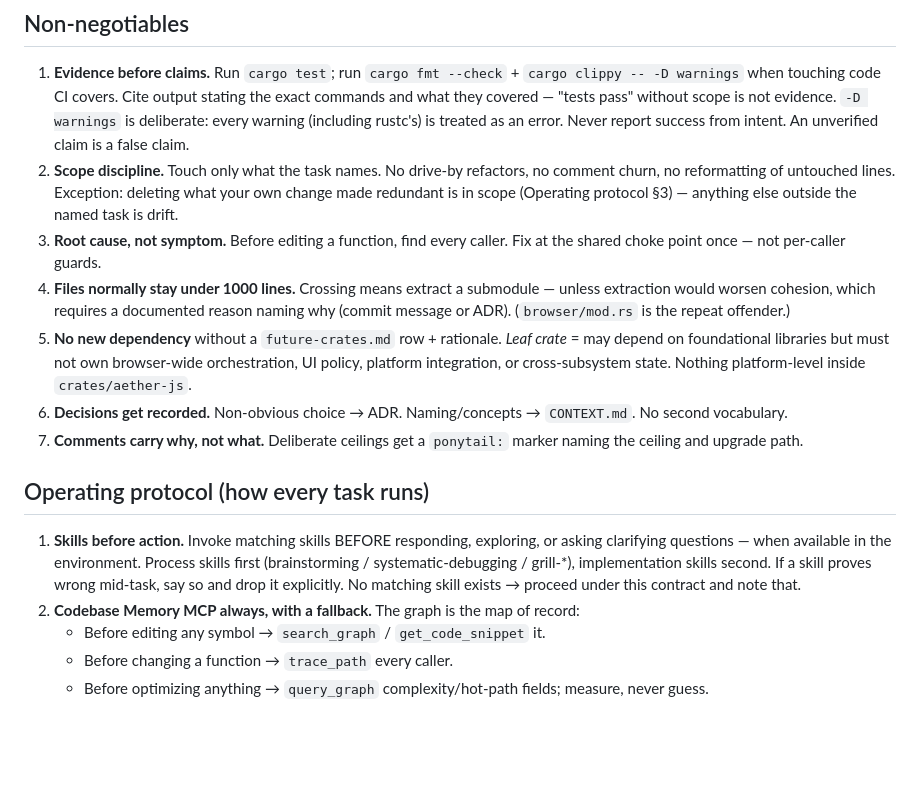
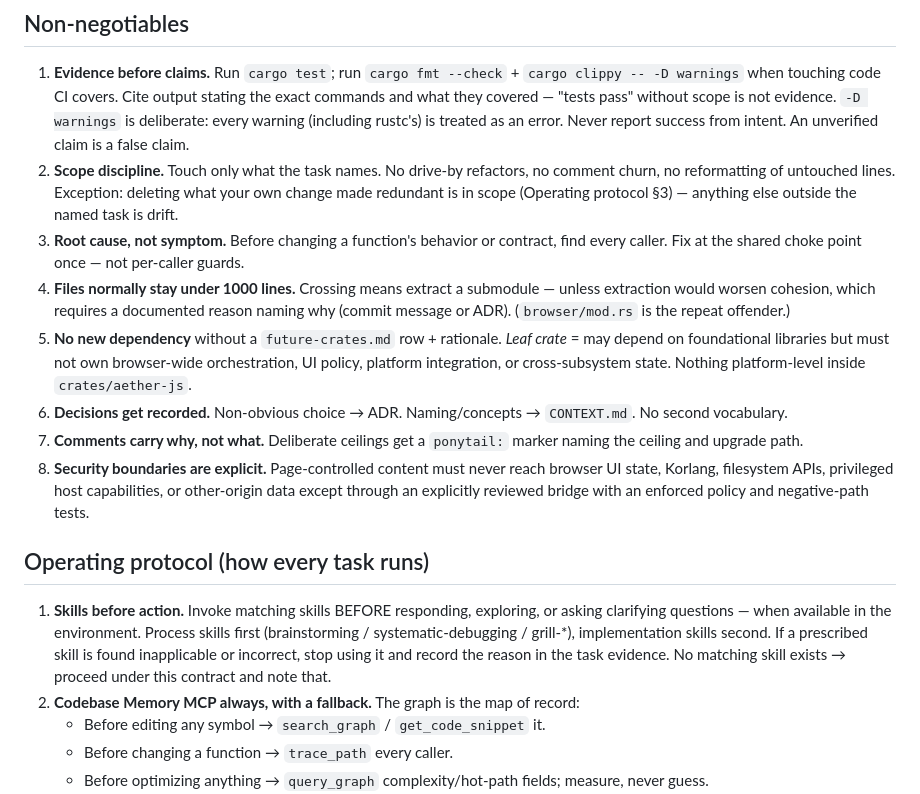
Before and after one commit to SKYIOUS/Aether_Browser, a Markdown page: AGENTS.md, the part around one of its changes. GitHub-like rendering; blank space fills up the shorter version.

```diff
--- a/AGENTS.md
+++ b/AGENTS.md
@@ -28,8 +28,9 @@ invalidates a statement in these docs updates them in the same commit.
    no comment churn, no reformatting of untouched lines. Exception: deleting
    what your own change made redundant is in scope (Operating protocol §3) —
    anything else outside the named task is drift.
-3. **Root cause, not symptom.** Before editing a function, find every caller.
-   Fix at the shared choke point once — not per-caller guards.
+3. **Root cause, not symptom.** Before changing a function's behavior or
+   contract, find every caller. Fix at the shared choke point once — not
+   per-caller guards.
 4. **Files normally stay under 1000 lines.** Crossing means extract a
    submodule — unless extraction would worsen cohesion, which requires a
    documented reason naming why (commit message or ADR).
@@ -42,14 +43,19 @@ invalidates a statement in these docs updates them in the same commit.
    `CONTEXT.md`. No second vocabulary.
 7. **Comments carry why, not what.** Deliberate ceilings get a
    `ponytail:` marker naming the ceiling and upgrade path.
+8. **Security boundaries are explicit.** Page-controlled content must never
+   reach browser UI state, Korlang, filesystem APIs, privileged host
+   capabilities, or other-origin data except through an explicitly reviewed
+   bridge with an enforced policy and negative-path tests.
 
 ## Operating protocol (how every task runs)
 1. **Skills before action.** Invoke matching skills BEFORE responding,
    exploring, or asking clarifying questions — when available in the
    environment. Process skills first (brainstorming / systematic-debugging /
-   grill-\*), implementation skills second. If a skill proves wrong mid-task,
-   say so and drop it explicitly. No matching skill exists → proceed under
-   this contract and note that.
+   grill-\*), implementation skills second. If a prescribed skill is found
+   inapplicable or incorrect, stop using it and record the reason in the task
+   evidence. No matching skill exists → proceed under this contract and note
+   that.
 2. **Codebase Memory MCP always, with a fallback.** The graph is the map of
    record:
    - Before editing any symbol → `search_graph` / `get_code_snippet` it.
```
Also changed, not shown: other parts of AGENTS.md (+24 -15 lines).
